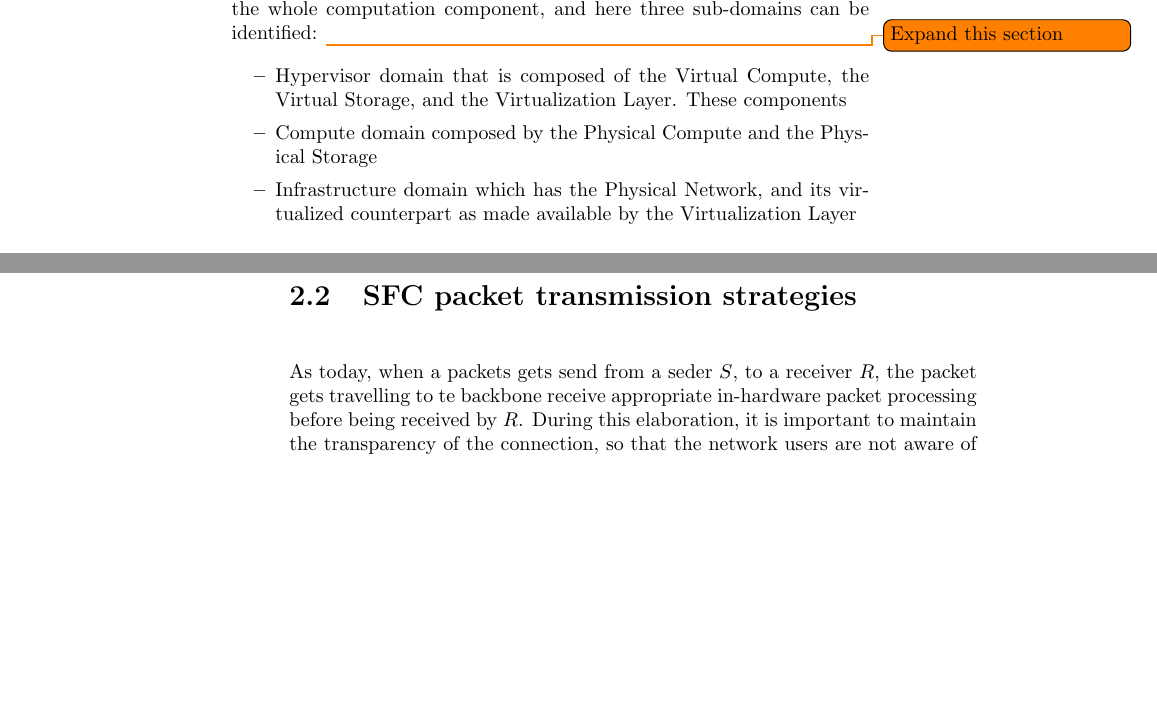
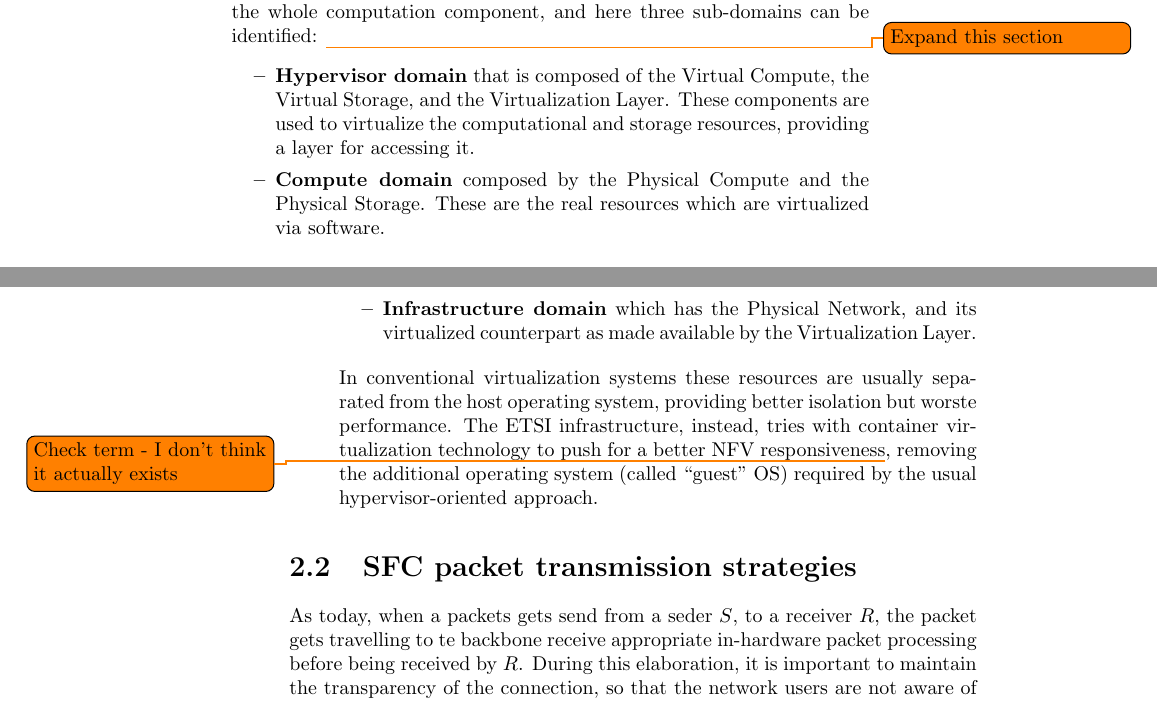
Before and after one commit to Polpetta/Master-Thesis, a LaTeX thesis (draft.tex): two parts of pages 7 and 8 of 9, joined at a grey line, cut so that both start at the same text, the shorter picture padded with empty space. Compiled offline with pdfLaTeX.

Commit message:
Add description about ETSI software architecture

```diff
--- a/draft.tex
+++ b/draft.tex
@@ -220,12 +220,23 @@ image page 11 ETSI vibes specification}
 the whole computation component, and here three sub-domains can be identified:
 \todo{Expand this section}
 \begin{itemize}
- \item Hypervisor domain that is composed of the Virtual Compute, the Virtual
-Storage, and the Virtualization Layer. These components
- \item Compute domain composed by the Physical Compute and the Physical Storage
- \item Infrastructure domain which has the Physical Network, and its
-virtualized counterpart as made available by the Virtualization Layer
+ \item \textbf{Hypervisor domain} that is composed of the Virtual Compute, the
+Virtual Storage, and the Virtualization Layer. These components are used to
+virtualize the computational and storage resources, providing a layer for
+accessing it.
+ \item \textbf{Compute domain} composed by the Physical Compute and the
+Physical Storage. These are the real resources which are virtualized via
+software.
+ \item \textbf{Infrastructure domain} which has the Physical Network, and its
+virtualized counterpart as made available by the Virtualization Layer.
 \end{itemize}
+
+In conventional virtualization systems these resources are usually separated
+from the host operating system, providing better isolation but worste
+performance. The ETSI infrastructure, instead, tries with container
+virtualization technology to push for a better NFV responsiveness\todo{Check
+term - I don't think it actually exists}, removing the additional operating
+system (called ``guest'' OS) required by the usual hypervisor-oriented approach.
 
 \end{itemize}
 
```
